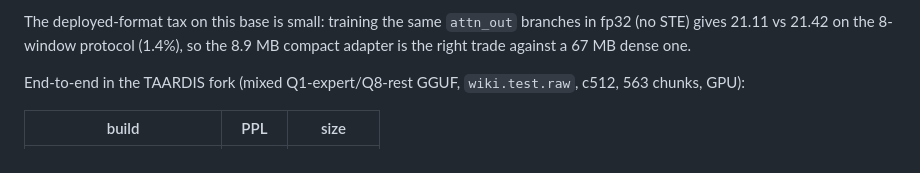
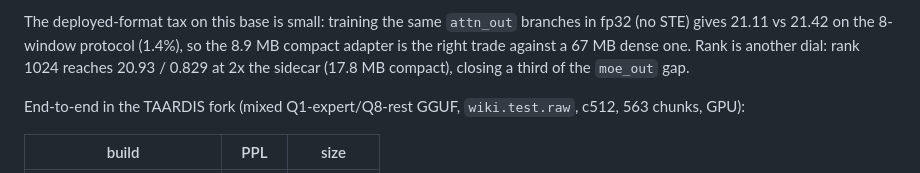
Before and after one commit to sky-is-green/bonsai2-ternary-forensics, a Markdown page: docs/MOE-EXTENSION.md, the part around the change. Drawn GitHub-style.

Commit message:
docs(moe): rank 1024 closes a third of the moe_out gap (20.93 vs 21.42)

```diff
--- a/docs/MOE-EXTENSION.md
+++ b/docs/MOE-EXTENSION.md
@@ -241,6 +241,8 @@ including.
 The deployed-format tax on this base is small: training the same `attn_out`
 branches in fp32 (no STE) gives 21.11 vs 21.42 on the 8-window protocol (1.4%),
 so the 8.9 MB compact adapter is the right trade against a 67 MB dense one.
+Rank is another dial: rank 1024 reaches 20.93 / 0.829 at 2x the sidecar
+(17.8 MB compact), closing a third of the `moe_out` gap.
 
 End-to-end in the TAARDIS fork (mixed Q1-expert/Q8-rest GGUF,
 `wiki.test.raw`, c512, 563 chunks, GPU):
```
